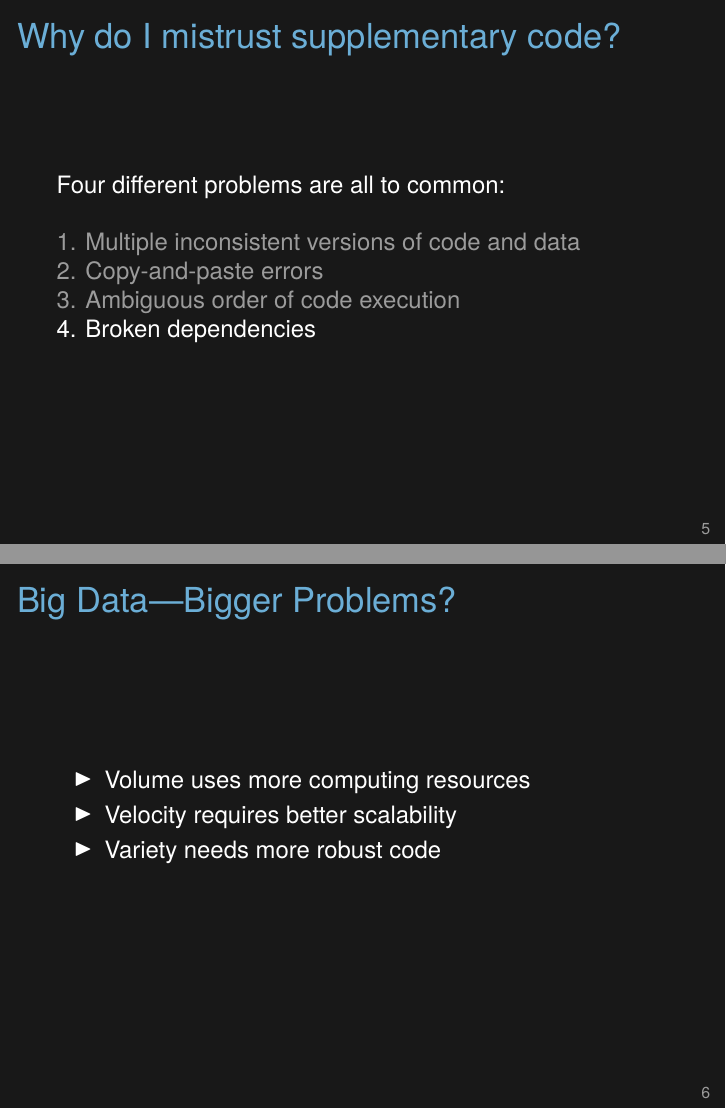
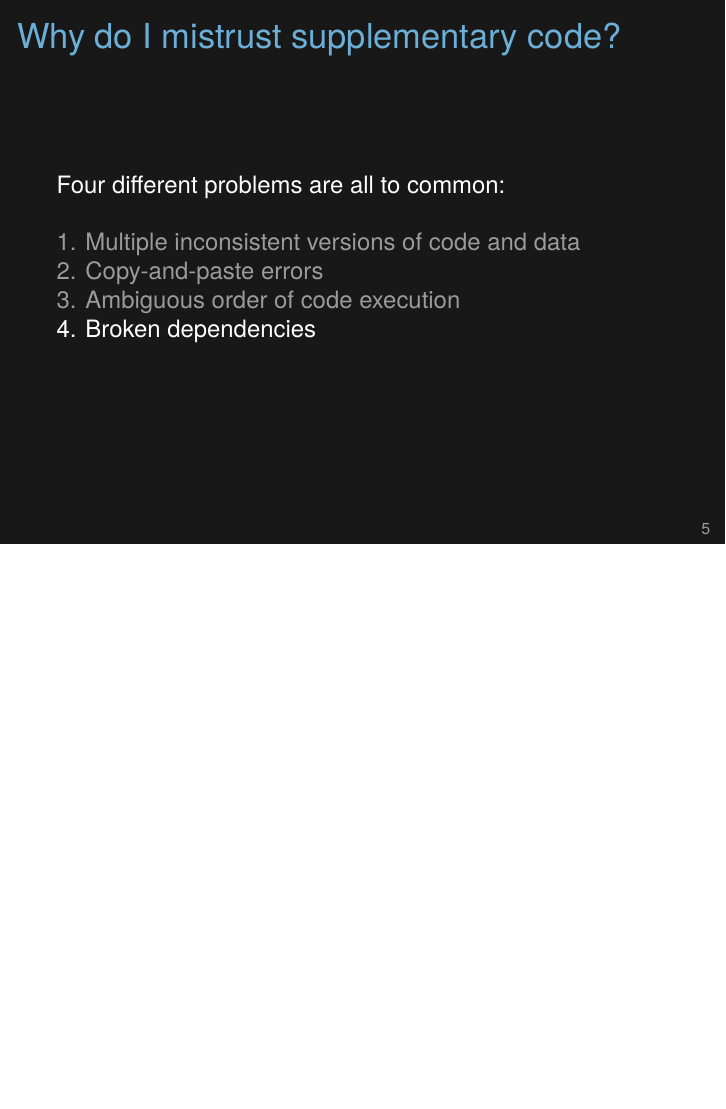
Before and after one commit to aaronpeikert/repro-talk, LaTeX slides (repro-talk.tex): pages 11 and 12 of 49 before the commit and page 11 of 48 after it, the two joined at a grey line, the shorter picture padded with empty space. Compiled offline with XeLaTeX.

Commit message:
remove big data slide

```diff
--- a/repro-talk.tex
+++ b/repro-talk.tex
@@ -79,14 +79,6 @@ Four different problems are all to common:\\
 	\onslide<2->\textcolor<3->{lolit}{2. Copy-and-paste errors}\\
 	\onslide<3->\textcolor<4->{lolit}{3. Ambiguous order of code execution}\\
 	\onslide<4->4. Broken dependencies\\
-\end{frame}
-
-\begin{frame}[c]{Big Data\textemdash{}Bigger Problems?}
-  \begin{itemize}
-  \item Volume uses more computing resources
-  \item Velocity requires better scalability
-  \item Variety needs more robust code
-  \end{itemize}
 \end{frame}
 
 \begin{frame}[c]{Lessons from software engeniering}
```
Also changed, not shown: repro-talk.tex (3 more changed lines).
